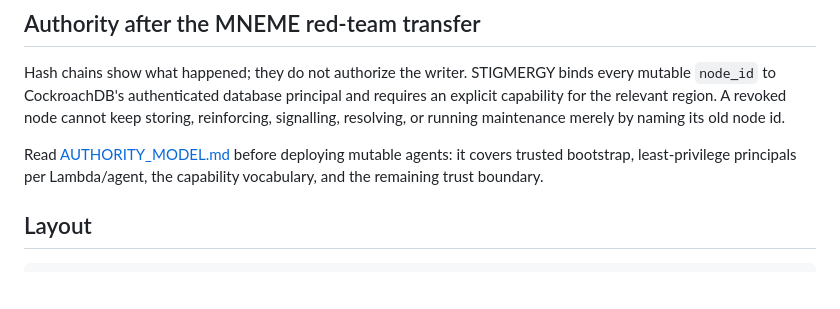
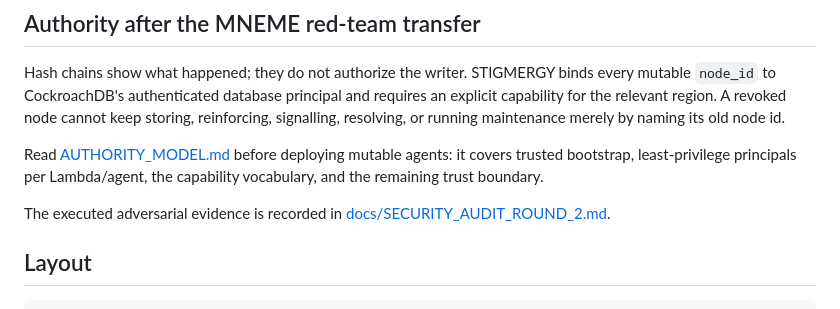
Before and after one commit to annatchijova/stigmergy, a Markdown page: README.md, the part around the change. Rendered like a GitHub page; blank space fills up the shorter version.

Commit message:
docs: record authority and concurrency red team

```diff
--- a/README.md
+++ b/README.md
@@ -23,6 +23,9 @@ maintenance merely by naming its old node id.
 Read [AUTHORITY_MODEL.md](AUTHORITY_MODEL.md) before deploying mutable agents:
 it covers trusted bootstrap, least-privilege principals per Lambda/agent, the
 capability vocabulary, and the remaining trust boundary.
+
+The executed adversarial evidence is recorded in
+[docs/SECURITY_AUDIT_ROUND_2.md](docs/SECURITY_AUDIT_ROUND_2.md).
 
 ## Layout
 
```
Also changed, not shown: docs/SECURITY_AUDIT_ROUND_2.md (added, +56 -0 lines).
